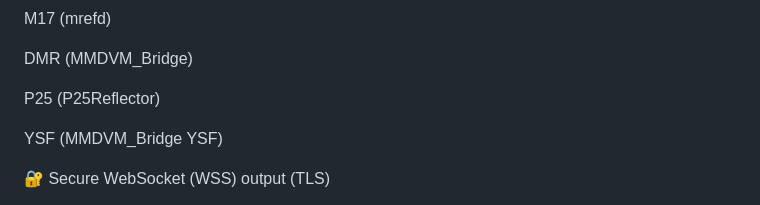
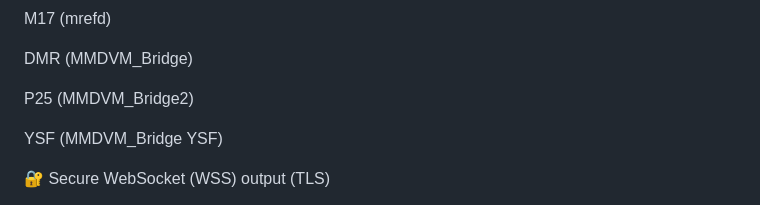
Before and after one commit to mjwgeek/Digital-Dashboard, a Markdown page: README.md, the part around the change. GitHub-like rendering.

Commit message:
Update P25 entry in README.md

```diff
--- a/README.md
+++ b/README.md
@@ -12,7 +12,7 @@ M17 (mrefd)
 
 DMR (MMDVM_Bridge)
 
-P25 (P25Reflector)
+P25 (MMDVM_Bridge2)
 
 YSF (MMDVM_Bridge YSF)
 
```
